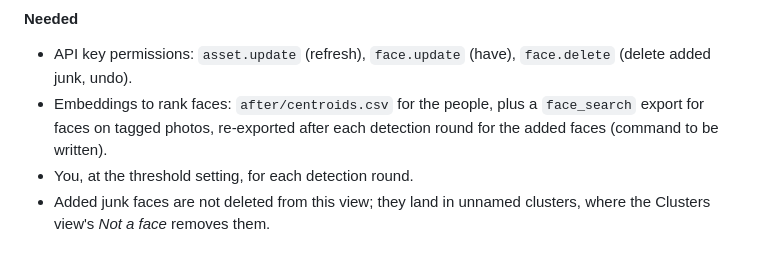
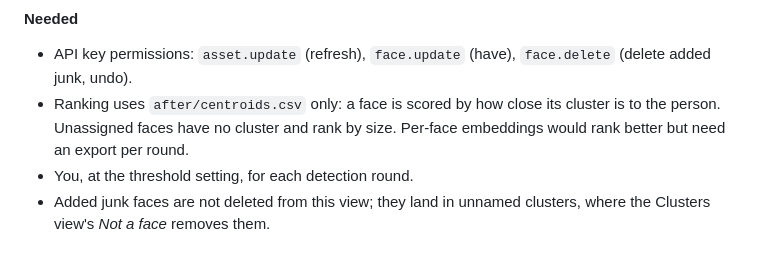
Before and after one commit to svecon/immich-faces, a Markdown page: PLAN.md, the part around the change. Drawn GitHub-style.

Commit message:
Plan: ranking uses cluster centroids

```diff
--- a/PLAN.md
+++ b/PLAN.md
@@ -247,9 +247,9 @@ Tags view shows it, replacing the up-front trusted checkbox for this purpose.
 
 - API key permissions: `asset.update` (refresh), `face.update` (have),
   `face.delete` (delete added junk, undo).
-- Embeddings to rank faces: `after/centroids.csv` for the people, plus a
-  `face_search` export for faces on tagged photos, re-exported after each
-  detection round for the added faces (command to be written).
+- Ranking uses `after/centroids.csv` only: a face is scored by how close
+  its cluster is to the person. Unassigned faces have no cluster and rank by
+  size. Per-face embeddings would rank better but need an export per round.
 - You, at the threshold setting, for each detection round.
 - Added junk faces are not deleted from this view; they land in unnamed
   clusters, where the Clusters view's *Not a face* removes them.
```
